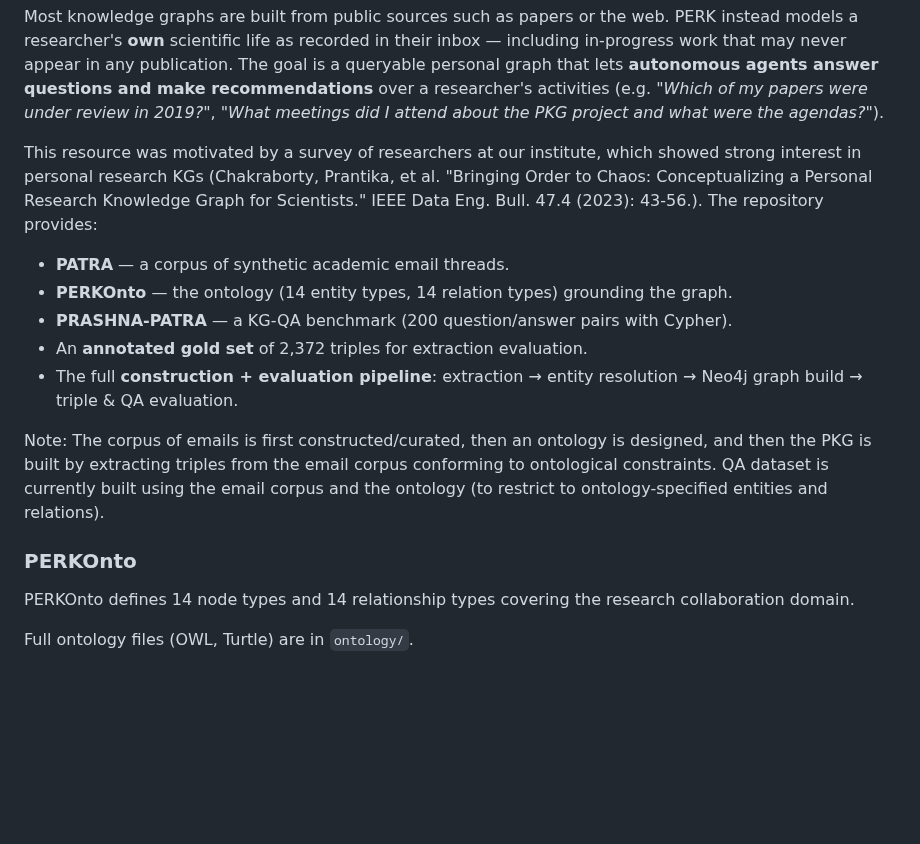
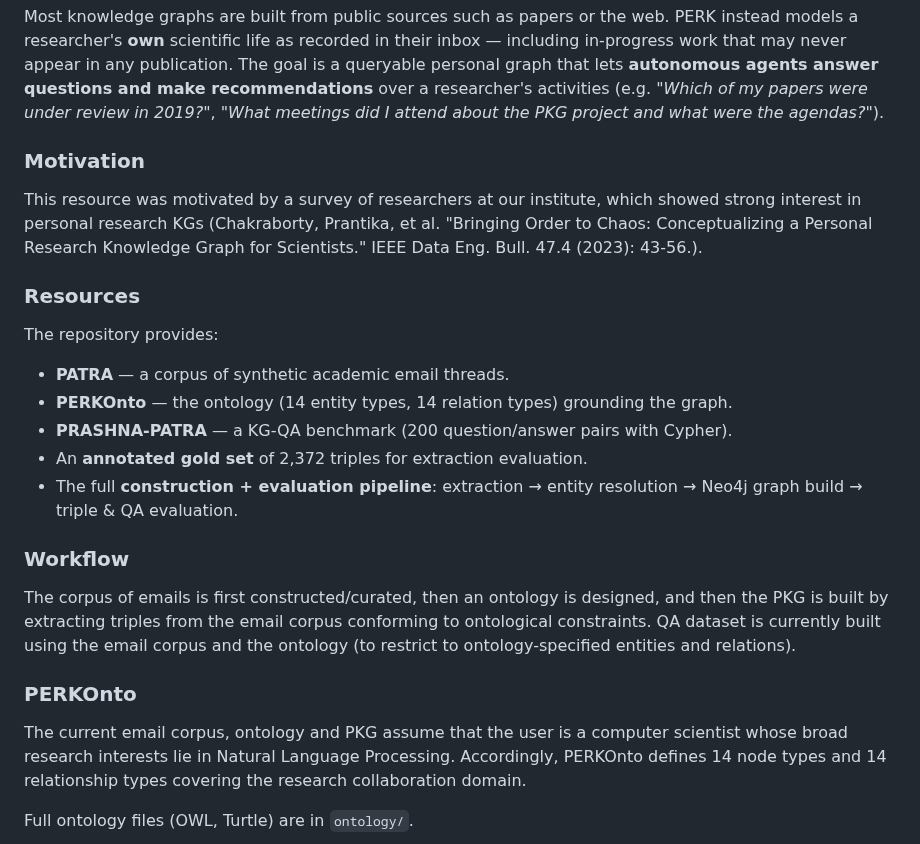
Before and after one commit to prantikaC/PERK, a Markdown page: README.md, the part around the change. Rendered like a GitHub page; blank space fills up the shorter version.

```diff
--- a/README.md
+++ b/README.md
@@ -30,7 +30,11 @@ recommendations** over a researcher's activities (e.g. *"Which of my papers were
 review in 2019?"*, *"What meetings did I attend about the PKG project and what were the
 agendas?"*).
 
-This resource was motivated by a survey of researchers at our institute, which showed strong interest in personal research KGs (Chakraborty, Prantika, et al. "Bringing Order to Chaos: Conceptualizing a Personal Research Knowledge Graph for Scientists." IEEE Data Eng. Bull. 47.4 (2023): 43-56.). The repository provides:
+### Motivation
+This resource was motivated by a survey of researchers at our institute, which showed strong interest in personal research KGs (Chakraborty, Prantika, et al. "Bringing Order to Chaos: Conceptualizing a Personal Research Knowledge Graph for Scientists." IEEE Data Eng. Bull. 47.4 (2023): 43-56.).
+
+### Resources
+The repository provides:
 
 - **PATRA** — a corpus of synthetic academic email threads.
 - **PERKOnto** — the ontology (14 entity types, 14 relation types) grounding the graph.
@@ -39,11 +43,12 @@ This resource was motivated by a survey of researchers at our institute, which s
 - The full **construction + evaluation pipeline**: extraction → entity resolution →
   Neo4j graph build → triple & QA evaluation.
 
-Note: The corpus of emails is first constructed/curated, then an ontology is designed, and then the PKG is built by extracting triples from the email corpus conforming to ontological constraints. QA dataset is currently built using the email corpus and the ontology (to restrict to ontology-specified entities and relations).
+### Workflow
+The corpus of emails is first constructed/curated, then an ontology is designed, and then the PKG is built by extracting triples from the email corpus conforming to ontological constraints. QA dataset is currently built using the email corpus and the ontology (to restrict to ontology-specified entities and relations).
 
 ### PERKOnto
 
-PERKOnto defines 14 node types and 14 relationship types covering the research collaboration domain.
+The current email corpus, ontology and PKG assume that the user is a computer scientist whose broad research interests lie in Natural Language Processing. Accordingly, PERKOnto defines 14 node types and 14 relationship types covering the research collaboration domain.
 
 Full ontology files (OWL, Turtle) are in `ontology/`.
 
```
